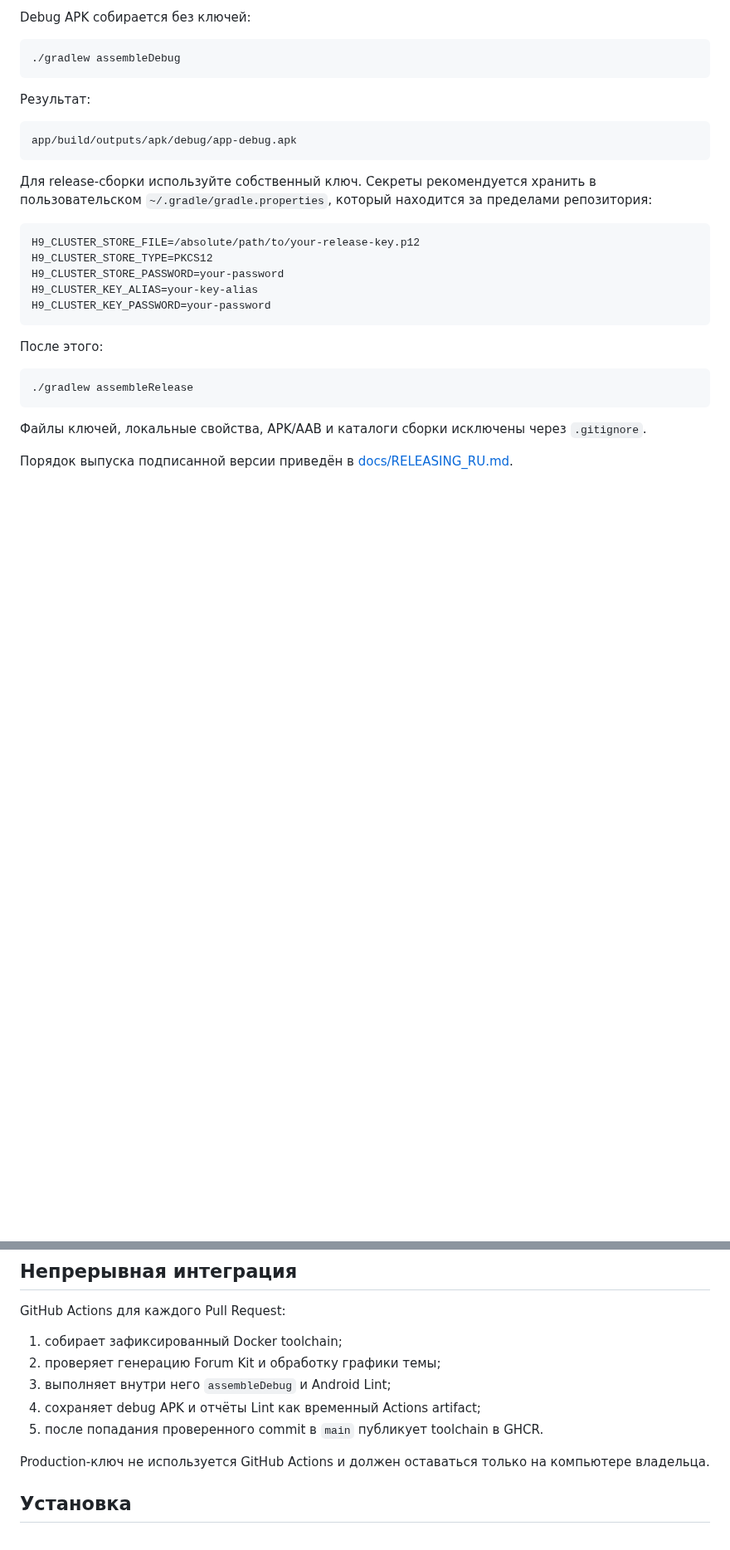
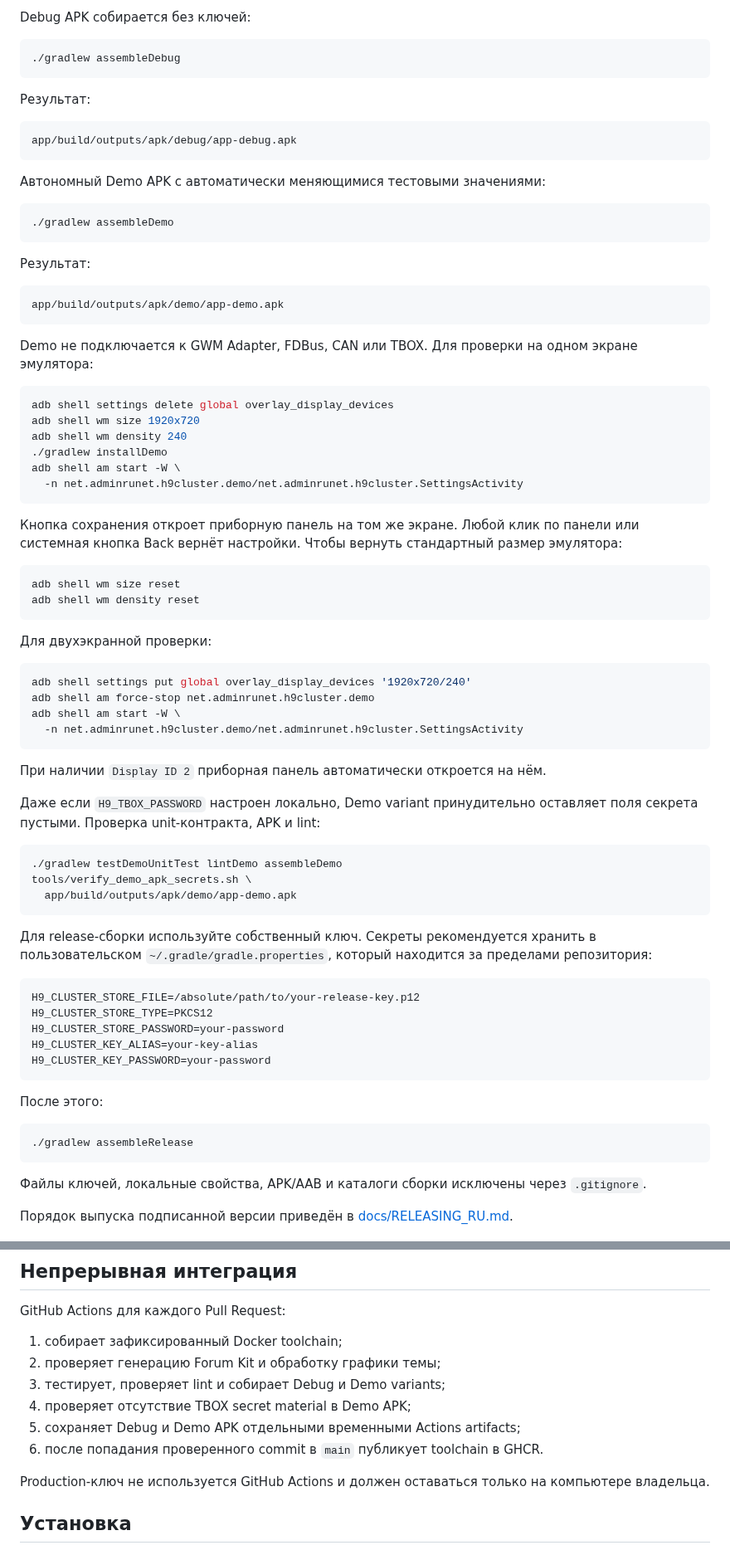
Before and after one commit to Arkasha18/H9-cluster, a Markdown page: README.md, 2 parts joined by grey strips. Shown at 83% size. GitHub-like rendering; blank space fills up the shorter version.

````diff
--- a/README.md
+++ b/README.md
@@ -151,6 +151,59 @@ Debug APK собирается без ключей:
 app/build/outputs/apk/debug/app-debug.apk
 ```
 
+Автономный Demo APK с автоматически меняющимися тестовыми значениями:
+
+```bash
+./gradlew assembleDemo
+```
+
+Результат:
+
+```text
+app/build/outputs/apk/demo/app-demo.apk
+```
+
+Demo не подключается к GWM Adapter, FDBus, CAN или TBOX. Для проверки на одном
+экране эмулятора:
+
+```bash
+adb shell settings delete global overlay_display_devices
+adb shell wm size 1920x720
+adb shell wm density 240
+./gradlew installDemo
+adb shell am start -W \
+  -n net.adminrunet.h9cluster.demo/net.adminrunet.h9cluster.SettingsActivity
+```
+
+Кнопка сохранения откроет приборную панель на том же экране. Любой клик по
+панели или системная кнопка Back вернёт настройки. Чтобы вернуть стандартный
+размер эмулятора:
+
+```bash
+adb shell wm size reset
+adb shell wm density reset
+```
+
+Для двухэкранной проверки:
+
+```bash
+adb shell settings put global overlay_display_devices '1920x720/240'
+adb shell am force-stop net.adminrunet.h9cluster.demo
+adb shell am start -W \
+  -n net.adminrunet.h9cluster.demo/net.adminrunet.h9cluster.SettingsActivity
+```
+
+При наличии `Display ID 2` приборная панель автоматически откроется на нём.
+
+Даже если `H9_TBOX_PASSWORD` настроен локально, Demo variant принудительно
+оставляет поля секрета пустыми. Проверка unit-контракта, APK и lint:
+
+```bash
+./gradlew testDemoUnitTest lintDemo assembleDemo
+tools/verify_demo_apk_secrets.sh \
+  app/build/outputs/apk/demo/app-demo.apk
+```
+
 Для release-сборки используйте собственный ключ. Секреты рекомендуется хранить
 в пользовательском `~/.gradle/gradle.properties`, который находится за
 пределами репозитория:
@@ -181,9 +234,10 @@ GitHub Actions для каждого Pull Request:
 
 1. собирает зафиксированный Docker toolchain;
 2. проверяет генерацию Forum Kit и обработку графики темы;
-3. выполняет внутри него `assembleDebug` и Android Lint;
-4. сохраняет debug APK и отчёты Lint как временный Actions artifact;
-5. после попадания проверенного commit в `main` публикует toolchain в GHCR.
+3. тестирует, проверяет lint и собирает Debug и Demo variants;
+4. проверяет отсутствие TBOX secret material в Demo APK;
+5. сохраняет Debug и Demo APK отдельными временными Actions artifacts;
+6. после попадания проверенного commit в `main` публикует toolchain в GHCR.
 
 Production-ключ не используется GitHub Actions и должен оставаться только на
 компьютере владельца.
````
Also changed, not shown: docs/demo/dashboard-1920x720.png (added), docs/demo/return-to-settings-1920x720.png (added), docs/demo/settings-1920x720.png (added), 15 other files.
